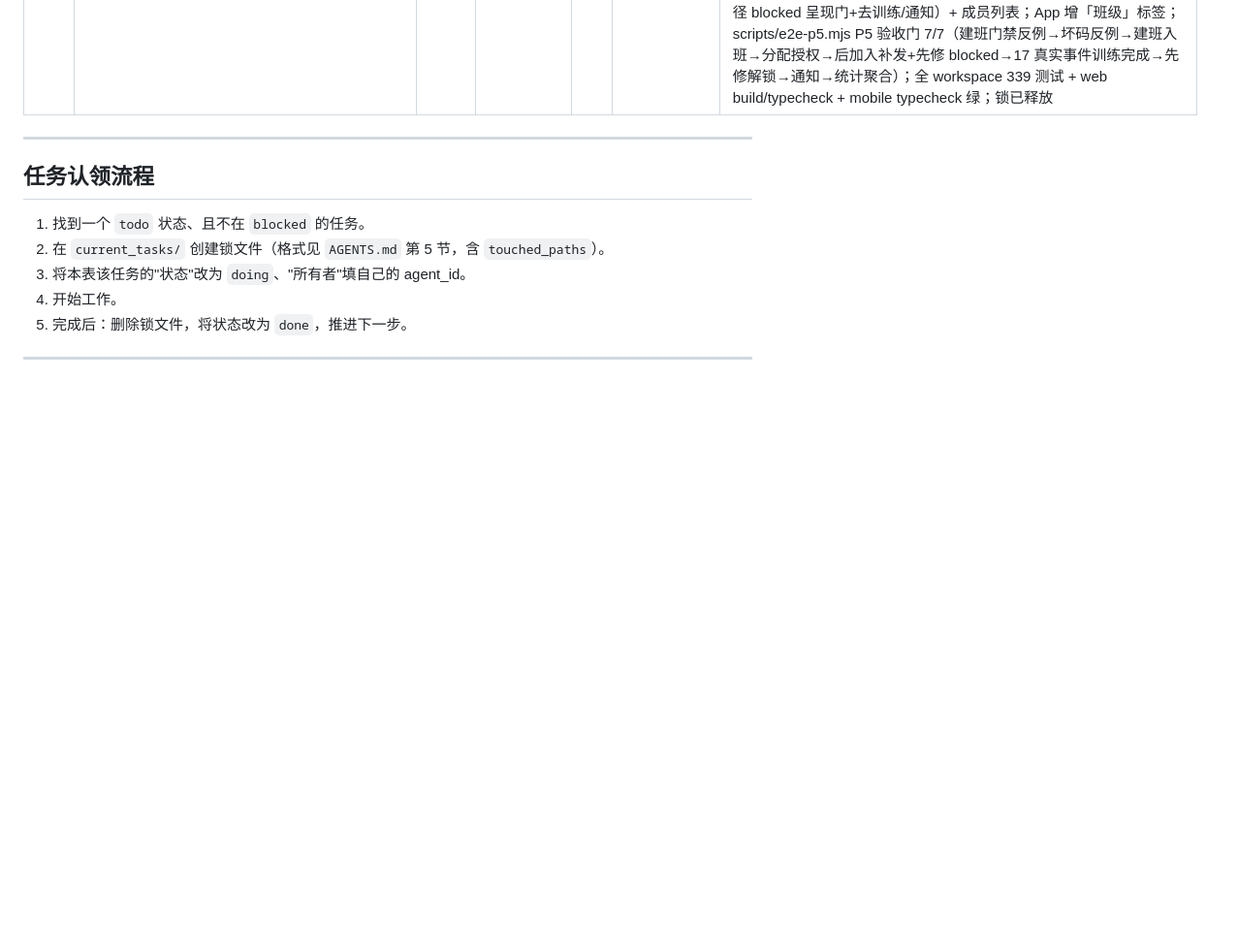
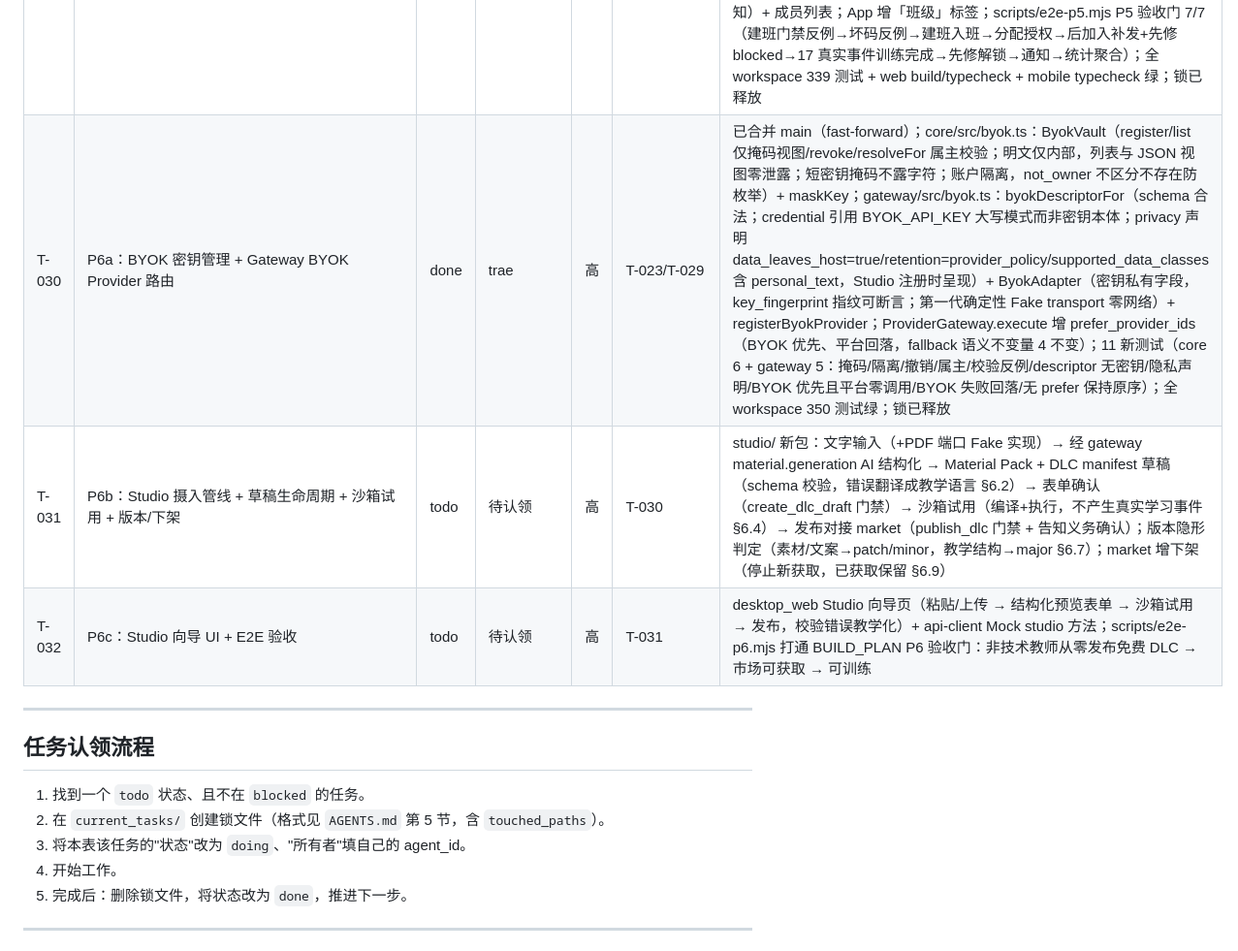
Before and after one commit to zevensommer-creator/llos, a Markdown page: TASKS.md, the part around one of its changes. Shown at 97% size. Drawn GitHub-style; blank space fills up the shorter version.

Commit message:
chore: T-030 收尾置 done + 锁释放 (T-030)

```diff
--- a/TASKS.md
+++ b/TASKS.md
@@ -51,6 +51,9 @@
 | T-027 | P5a：班级核心——班级 CRUD + 邀请码进出 + 成员管理 | done | trae | 高 | T-024 | 已合并 main（daa5022，fast-forward）；core/src/classes.ts：ClassService——createClass（create_class 门禁）/updateClass/archiveClass（仅创建者，归档后冻结）；班级邀请码（复用邀请码机制：llos-class-*，maxUses/仅发放者撤销，redeem=加入，join_class 门禁，已在班幂等不耗次数，归档班拒入）；removeMember/leaveClass——离班仅撤销 source=class:<id> 的授权（§5.4 个人授权保留），创建者不可被移除/退出；多班级并存；创建者自动为首成员；配套 entitlements 增 source 可选字段 + entitlementsBySource/revokeBySource 原语（存储保持无策略）；16 新测试（core 96）；全 workspace 307 测试 + build/typecheck 绿；锁已释放 |
 | T-028 | P5b：DLC 分配 + 顺序/截止 + 通知 + 班级统计投影 | done | trae | 高 | T-027 | 已合并 main（d627d35，fast-forward）；core/src/class-assignments.ts：ClassAssignmentService——免费 DLC 分配自动授权（source=class:<id>，幂等，个人已有不覆盖）；后加入成员经 onMemberJoined 钩子同步补发（syncMember 可补偿重试）；创作者自有 DLC 班级自动免费（§4.2）；付费 C 方案框架（teacher_purchase 待 P8 / recommend_self_purchase 默认，记录不发授权）；先修顺序 unlockStateFor（sequence 前置完成才解锁，仅班级内生效，不写/不撤授权，§5.5 不锁学习权利）；unassign 撤该资源班级渠道（个人授权保留）；class-notices.ts（创建者发布/成员可读/归档冻结）；projections/class-stats.ts 从学习事件确定性聚合（成员完成度/按时率/逾期/时长配对/班级完成率/薄弱点 top10，abort 不计完成）；配套 entitlements.revokeResourceBySource + ClassService.requireActiveClassFor/onMemberJoined；21 新测试（core 117）；全 workspace 328 测试 + build/typecheck 绿；待 Human 确认合并 feature/trae-class-assignments |
 | T-029 | P5c：班级 UI + E2E 验收 | done | trae | 高 | T-017/T-028 | 已合并 main（fast-forward）；api-client Mock 班级 9 方法（列表/建班 create_class 门禁/输码入班幂等/详情/邀请码/分配含顺序截止/auto_free·创作者自有免费·付费 C 方案/通知/学生先修解锁/教师统计只读投影）+ resetMockClasses（11 新测试，42 全绿）；desktop_web 班级页：ClassJourney（建班表单仅 create_class 呈现/输码入班/班级卡列表）+ ClassDetail 教师视图（邀请码生成/分配表单与分配表/通知发布/统计 facts+成员表+薄弱点）与学生视图（先修路径 blocked 呈现门+去训练/通知）+ 成员列表；App 增「班级」标签；scripts/e2e-p5.mjs P5 验收门 7/7（建班门禁反例→坏码反例→建班入班→分配授权→后加入补发+先修 blocked→17 真实事件训练完成→先修解锁→通知→统计聚合）；全 workspace 339 测试 + web build/typecheck + mobile typecheck 绿；锁已释放 |
+| T-030 | P6a：BYOK 密钥管理 + Gateway BYOK Provider 路由 | done | trae | 高 | T-023/T-029 | 已合并 main（fast-forward）；core/src/byok.ts：ByokVault（register/list 仅掩码视图/revoke/resolveFor 属主校验；明文仅内部，列表与 JSON 视图零泄露；短密钥掩码不露字符；账户隔离，not_owner 不区分不存在防枚举）+ maskKey；gateway/src/byok.ts：byokDescriptorFor（schema 合法；credential 引用 BYOK_API_KEY 大写模式而非密钥本体；privacy 声明 data_leaves_host=true/retention=provider_policy/supported_data_classes 含 personal_text，Studio 注册时呈现）+ ByokAdapter（密钥私有字段，key_fingerprint 指纹可断言；第一代确定性 Fake transport 零网络）+ registerByokProvider；ProviderGateway.execute 增 prefer_provider_ids（BYOK 优先、平台回落，fallback 语义不变量 4 不变）；11 新测试（core 6 + gateway 5：掩码/隔离/撤销/属主/校验反例/descriptor 无密钥/隐私声明/BYOK 优先且平台零调用/BYOK 失败回落/无 prefer 保持原序）；全 workspace 350 测试绿；锁已释放 |
+| T-031 | P6b：Studio 摄入管线 + 草稿生命周期 + 沙箱试用 + 版本/下架 | todo | 待认领 | 高 | T-030 | studio/ 新包：文字输入（+PDF 端口 Fake 实现）→ 经 gateway material.generation AI 结构化 → Material Pack + DLC manifest 草稿（schema 校验，错误翻译成教学语言 §6.2）→ 表单确认（create_dlc_draft 门禁）→ 沙箱试用（编译+执行，不产生真实学习事件 §6.4）→ 发布对接 market（publish_dlc 门禁 + 告知义务确认）；版本隐形判定（素材/文案→patch/minor，教学结构→major §6.7）；market 增下架（停止新获取，已获取保留 §6.9） |
+| T-032 | P6c：Studio 向导 UI + E2E 验收 | todo | 待认领 | 高 | T-031 | desktop_web Studio 向导页（粘贴/上传 → 结构化预览表单 → 沙箱试用 → 发布，校验错误教学化）+ api-client Mock studio 方法；scripts/e2e-p6.mjs 打通 BUILD_PLAN P6 验收门：非技术教师从零发布免费 DLC → 市场可获取 → 可训练 |
 
 ---
 
```
Also changed, not shown: other parts of TASKS.md (+3 -0 lines).
